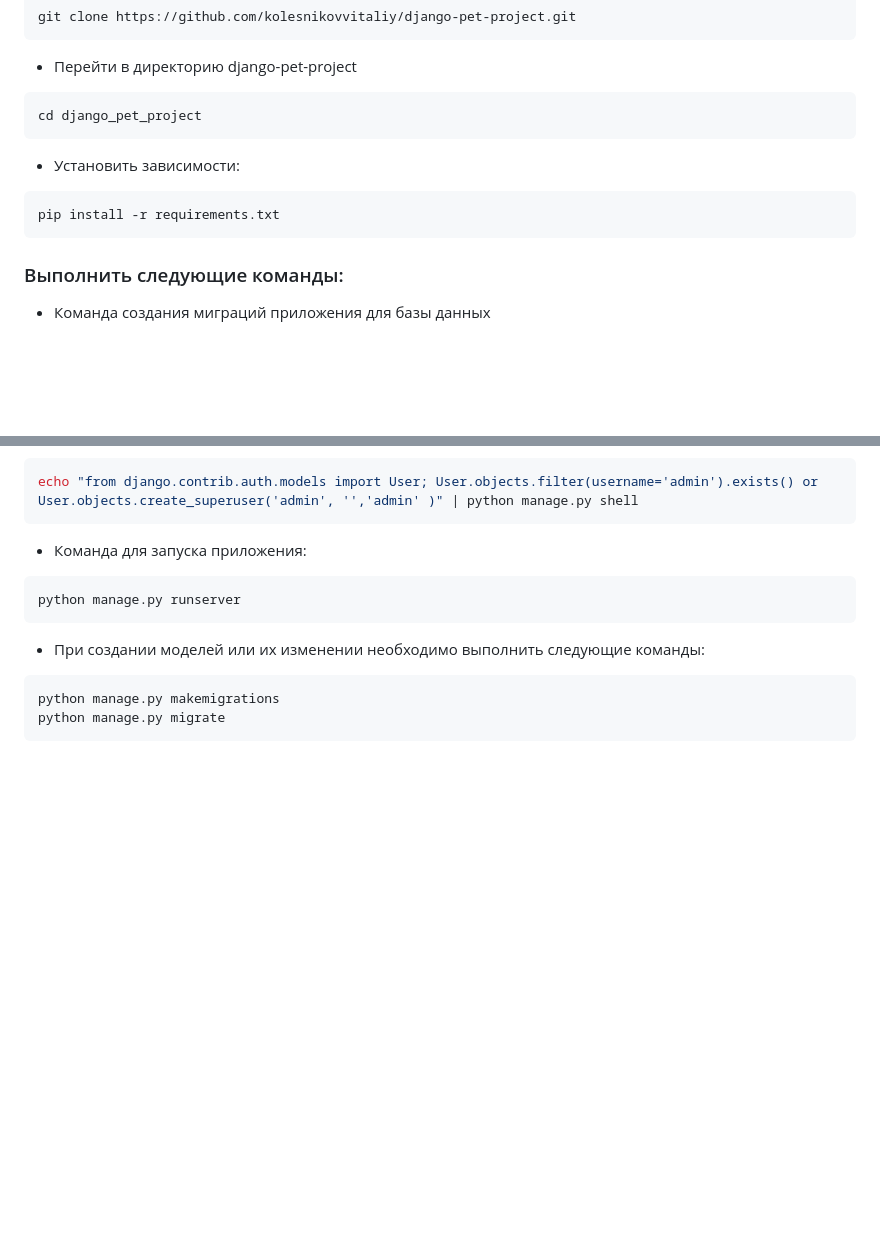
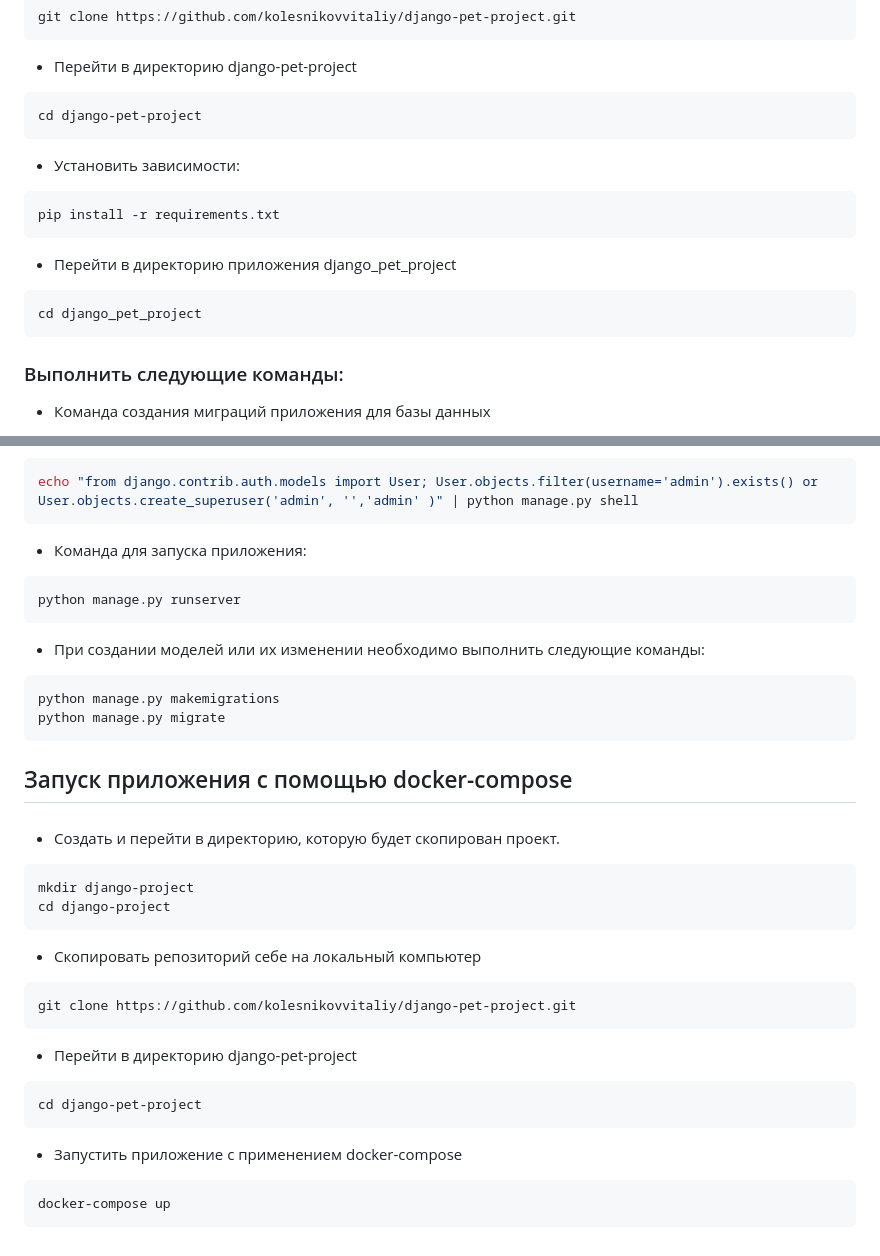
Before and after one commit to kolesnikovvitaliy/django-pet-project, a Markdown page: README.md, 2 parts joined by grey strips. Drawn GitHub-style; blank space fills up the shorter version.

Commit message:
Прверка README

````diff
--- a/README.md
+++ b/README.md
@@ -71,14 +71,17 @@ git clone https://github.com/kolesnikovvitaliy/django-pet-project.git
 ```
 * Перейти в директорию django-pet-project
 ```bash
-cd django_pet_project
+cd django-pet-project
 ```
 
 * Установить зависимости:
 ```bash
 pip install -r requirements.txt
 ```
-
+* Перейти в директорию приложения django_pet_project
+```bash
+cd django_pet_project
+```
 ### Выполнить следующие команды:
 
 * Команда создания миграций приложения для базы данных
@@ -104,3 +107,23 @@ python manage.py runserver
 python manage.py makemigrations
 python manage.py migrate
 ```
+## Запуск приложения с помощью docker-compose
+####
+* Создать и перейти в директорию, которую будет скопирован проект.
+```bash
+mkdir django-project
+cd django-project
+```
+* Скопировать репозиторий себе на локальный компьютер
+```bash
+git clone https://github.com/kolesnikovvitaliy/django-pet-project.git
+```
+* Перейти в директорию django-pet-project
+```bash
+cd django-pet-project
+```
+
+* Запустить приложение с применением docker-compose
+```bash
+docker-compose up
+```
````
